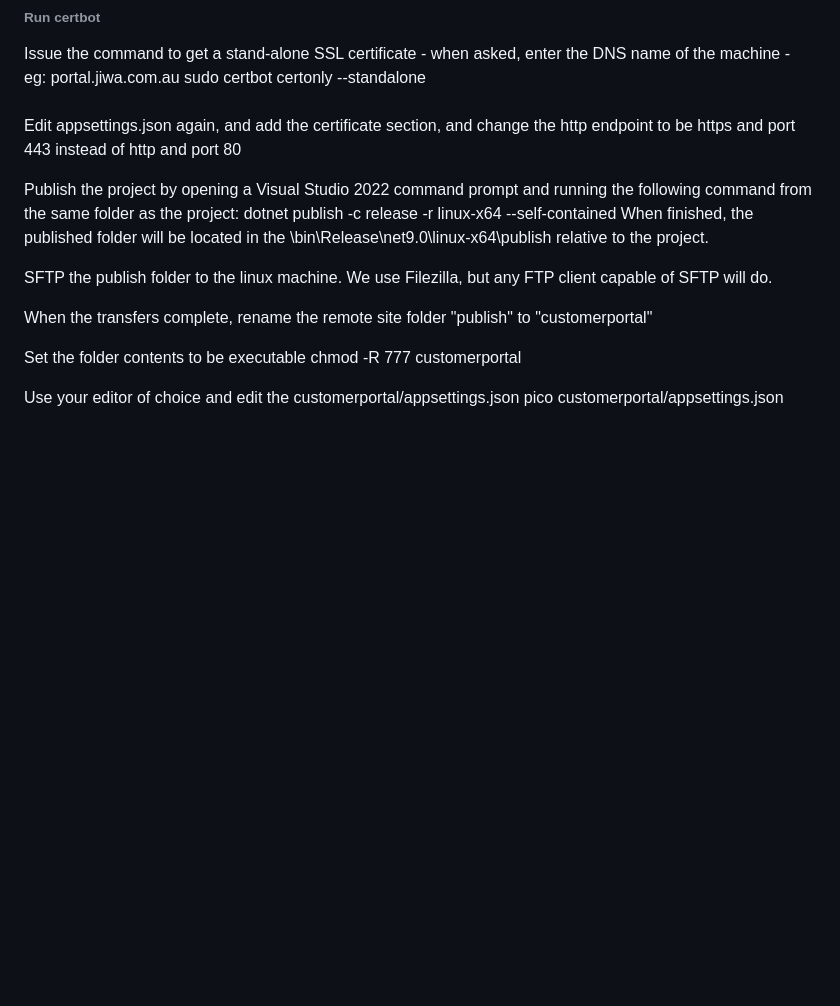
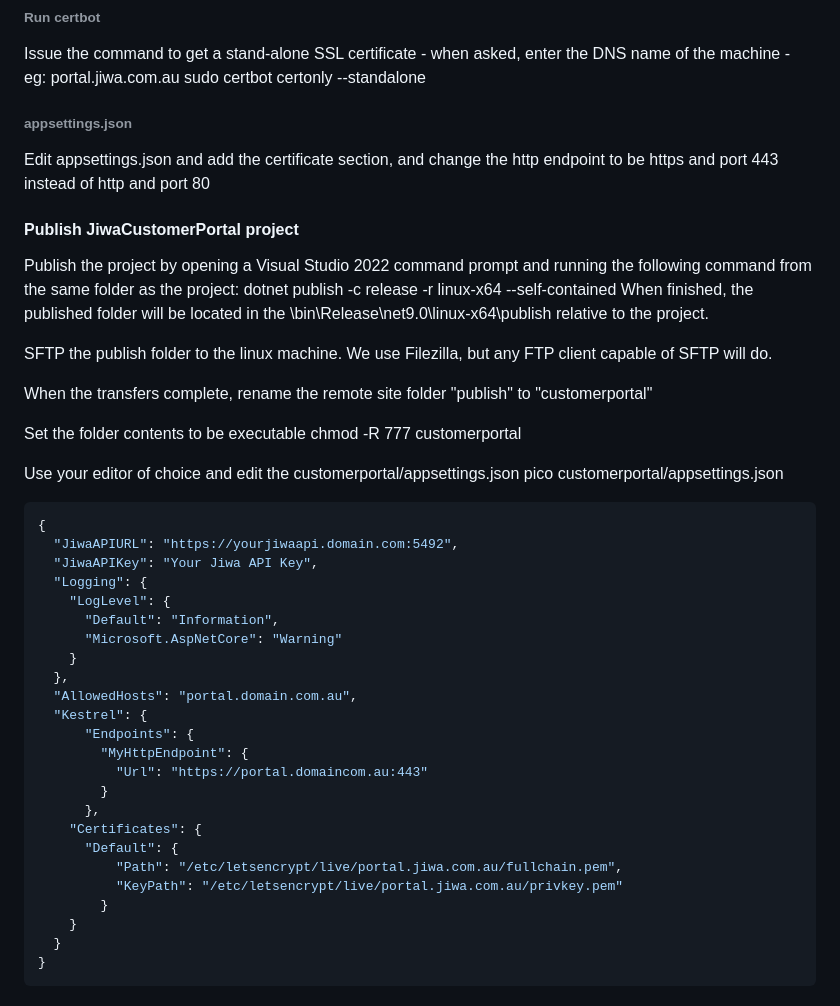
Before and after one commit to JiwaFinancials/RosedaleCustomerPortal, a Markdown page: README.md, the part around one of its changes. GitHub-like rendering; blank space fills up the shorter version.

````diff
--- a/README.md
+++ b/README.md
@@ -71,9 +112,10 @@ sudo apt-get install certbot
 Issue the command to get a stand-alone SSL certificate - when asked, enter the DNS name of the machine - eg: portal.jiwa.com.au
 sudo certbot certonly --standalone
 
-######
-Edit appsettings.json again, and add the certificate section, and change the http endpoint to be https and port 443 instead of http and port 80
+###### appsettings.json
+Edit appsettings.json and add the certificate section, and change the http endpoint to be https and port 443 instead of http and port 80
 
+#### Publish JiwaCustomerPortal project
 Publish the project by opening a Visual Studio 2022 command prompt and running the following command from the same folder as the project:
 dotnet publish -c release -r linux-x64 --self-contained
 When finished, the published folder will be located in the \bin\Release\net9.0\linux-x64\publish relative to the project.
@@ -82,9 +124,35 @@ SFTP the publish folder to the linux machine. We use Filezilla, but any FTP clie
 
 When the transfers complete, rename the remote site folder "publish" to "customerportal"
 
-
 Set the folder contents to be executable
 chmod -R 777 customerportal
 
 Use your editor of choice and edit the customerportal/appsettings.json
 pico customerportal/appsettings.json
+
+```json
+{
+  "JiwaAPIURL": "https://yourjiwaapi.domain.com:5492",
+  "JiwaAPIKey": "Your Jiwa API Key",
+  "Logging": {
+    "LogLevel": {
+      "Default": "Information",
+      "Microsoft.AspNetCore": "Warning"
+    }
+  },
+  "AllowedHosts": "portal.domain.com.au",
+  "Kestrel": {
+      "Endpoints": {
+        "MyHttpEndpoint": {
+          "Url": "https://portal.domaincom.au:443"
+        }
+      },
+    "Certificates": {
+      "Default": {
+          "Path": "/etc/letsencrypt/live/portal.jiwa.com.au/fullchain.pem",
+          "KeyPath": "/etc/letsencrypt/live/portal.jiwa.com.au/privkey.pem"
+        }
+    }
+  }
+}
+```
````
Also changed, not shown: other parts of README.md (+42 -1 lines).
